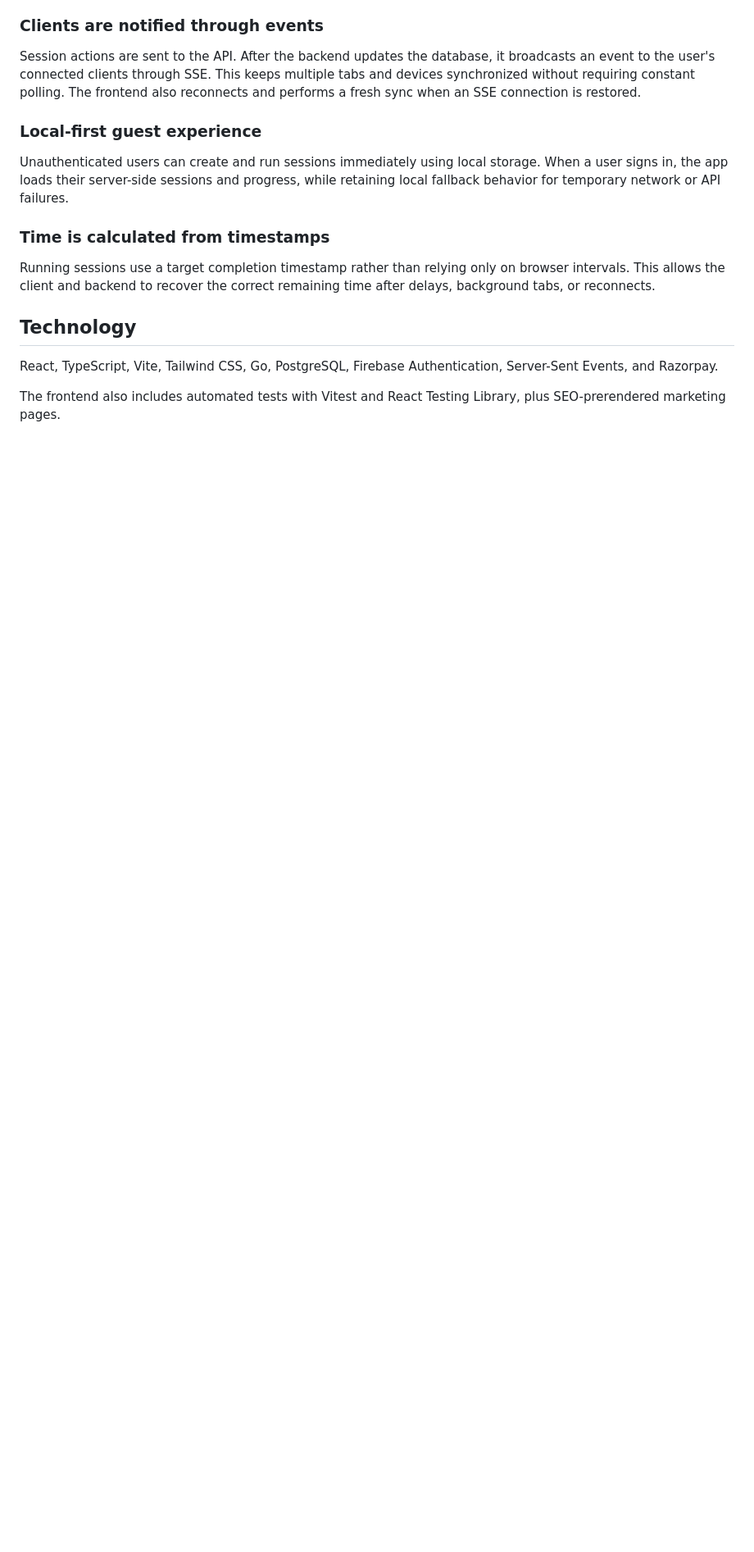
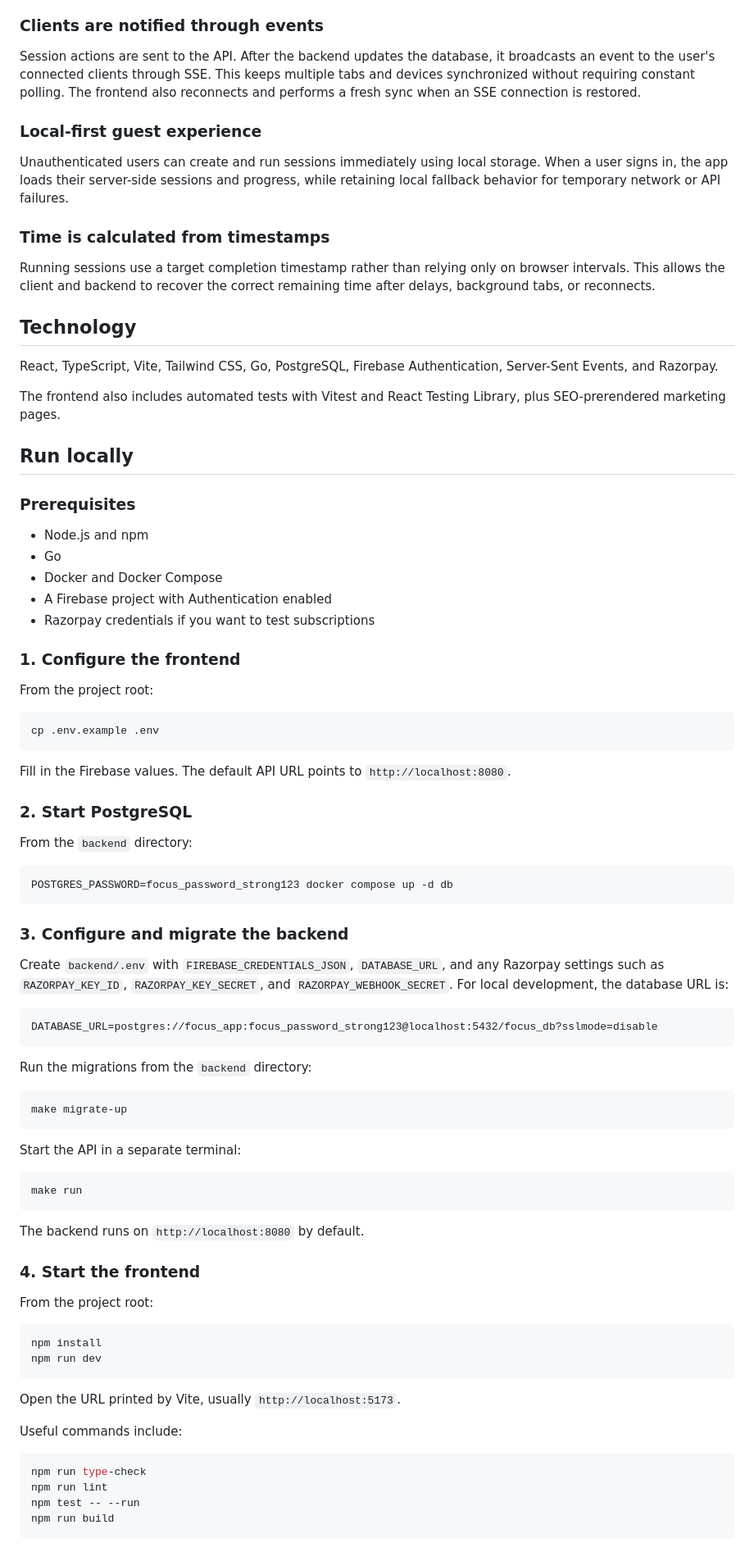
Before and after one commit to SheoranRavi/focus-flow, a Markdown page: README.md, the part around the change. Shown at 82% size. Rendered like a GitHub page; blank space fills up the shorter version.

````diff
--- a/README.md
+++ b/README.md
@@ -62,3 +62,73 @@ Running sessions use a target completion timestamp rather than relying only on b
 React, TypeScript, Vite, Tailwind CSS, Go, PostgreSQL, Firebase Authentication, Server-Sent Events, and Razorpay.
 
 The frontend also includes automated tests with Vitest and React Testing Library, plus SEO-prerendered marketing pages.
+
+## Run locally
+
+### Prerequisites
+
+- Node.js and npm
+- Go
+- Docker and Docker Compose
+- A Firebase project with Authentication enabled
+- Razorpay credentials if you want to test subscriptions
+
+### 1. Configure the frontend
+
+From the project root:
+
+```bash
+cp .env.example .env
+```
+
+Fill in the Firebase values. The default API URL points to `http://localhost:8080`.
+
+### 2. Start PostgreSQL
+
+From the `backend` directory:
+
+```bash
+POSTGRES_PASSWORD=focus_password_strong123 docker compose up -d db
+```
+
+### 3. Configure and migrate the backend
+
+Create `backend/.env` with `FIREBASE_CREDENTIALS_JSON`, `DATABASE_URL`, and any Razorpay settings such as `RAZORPAY_KEY_ID`, `RAZORPAY_KEY_SECRET`, and `RAZORPAY_WEBHOOK_SECRET`. For local development, the database URL is:
+
+```text
+DATABASE_URL=postgres://focus_app:focus_password_strong123@localhost:5432/focus_db?sslmode=disable
+```
+
+Run the migrations from the `backend` directory:
+
+```bash
+make migrate-up
+```
+
+Start the API in a separate terminal:
+
+```bash
+make run
+```
+
+The backend runs on `http://localhost:8080` by default.
+
+### 4. Start the frontend
+
+From the project root:
+
+```bash
+npm install
+npm run dev
+```
+
+Open the URL printed by Vite, usually `http://localhost:5173`.
+
+Useful commands include:
+
+```bash
+npm run type-check
+npm run lint
+npm test -- --run
+npm run build
+```
````
